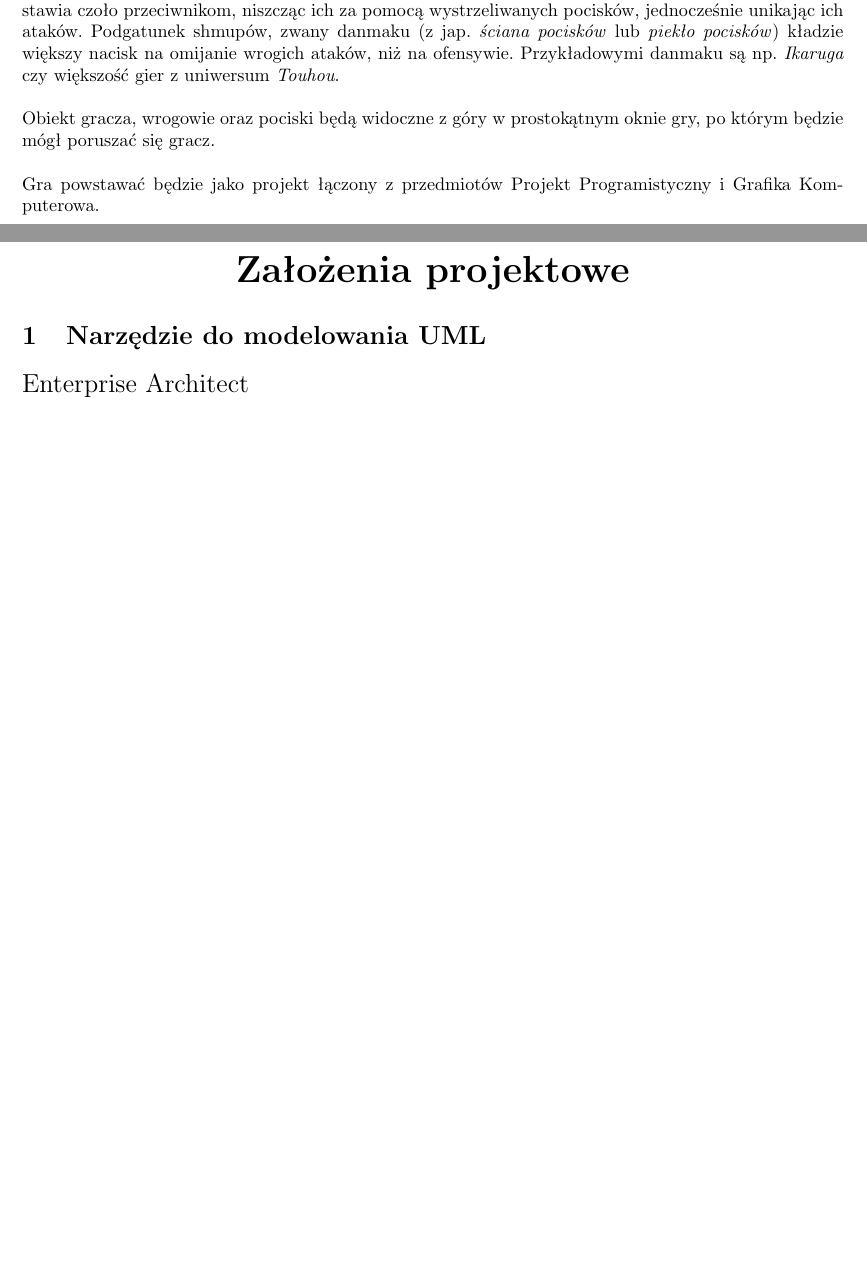
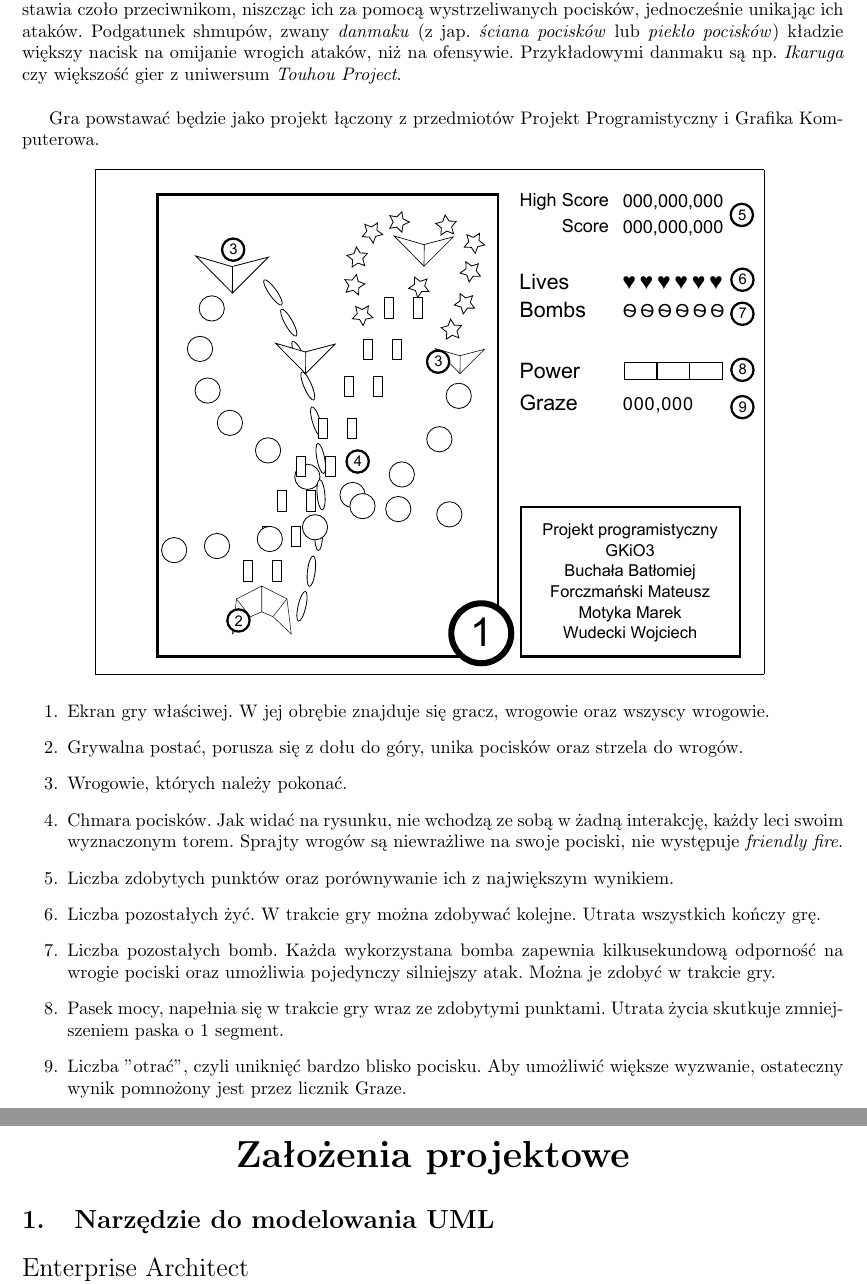
Before and after one commit to BBuchala/Danmaku, a LaTeX document (PP_dokumentacja/Karta projektu.tex): two parts of pages 2 and 3 of 3, joined at a grey line, cut so that both start at the same text, the shorter picture padded with empty space. Compiled offline with pdfLaTeX.

Commit message:
Screen do karty
Opisałem to na wzór samego ZUNa. W dolnym prawym rogu było pusto, to
wrzuciłem przykładowy szablonik (U ZUNa było logo Team Shanghai Alice).

```diff
--- a/PP_dokumentacja/Karta projektu.tex
+++ b/PP_dokumentacja/Karta projektu.tex
@@ -31,7 +30,10 @@
 \@addtoreset{section}{part}
 \makeatother
 \titleformat{\part}[display]
-{\normalfont\LARGE\bfseries\centering}{}{0pt}{}
+{\normalfont\LARGE\bfseries\centering}{}{-60pt}{}
+
+% === Dodanie krpki do sekcji
+\titlelabel{\thetitle.\quad}
 
 
 \setlength{\textheight}{24cm}
@@ -91,11 +93,30 @@
 % --- Strona z założeniami
 % ************************************************************
 \part{\huge \textbf{Krótki opis aplikacji}}
-Shoot' em up (w skrócie zwany shmup) jest gatunkiem gier akcji wywodzącym się w prostej linii od gier typu \textit{Space Invaders} lub \textit{River Raid}. Kontrolowana przez gracza postać (np. statek) w pojedynkę stawia czoło przeciwnikom, niszcząc ich za pomocą wystrzeliwanych pocisków, jednocześnie unikając ich ataków. Podgatunek shmupów, zwany danmaku (z jap. \textit{ściana pocisków} lub \textit{piekło pocisków}) kładzie większy nacisk na omijanie wrogich ataków, niż na ofensywie. Przykładowymi danmaku są np. \textit{Ikaruga} czy większość gier z uniwersum \textit{Touhou}. \\\\
-Obiekt gracza, wrogowie oraz pociski będą widoczne z góry w prostokątnym oknie gry, po którym będzie mógł poruszać się gracz.\\\\
+\textit{Shoot' em up} (w skrócie zwany shmup) jest gatunkiem gier akcji wywodzącym się w prostej linii od gier typu \textit{Space Invaders} lub \textit{River Raid}. Kontrolowana przez gracza postać (np. statek) w pojedynkę stawia czoło przeciwnikom, niszcząc ich za pomocą wystrzeliwanych pocisków, jednocześnie unikając ich ataków. Podgatunek shmupów, zwany \textit{danmaku} (z jap. \textit{ściana pocisków} lub \textit{piekło pocisków}) kładzie większy nacisk na omijanie wrogich ataków, niż na ofensywie. Przykładowymi danmaku są np. \textit{Ikaruga} czy większość gier z uniwersum \textit{Touhou Project}. \\
+
 Gra powstawać będzie jako projekt łączony z przedmiotów Projekt Programistyczny i Grafika Komputerowa.
 
 % TO DO: Insert 9000 godzin w Paincie. %
+
+\begin{center}
+	\fbox{%
+		\includegraphics[width=0.8\textwidth]{./images/screen01}%
+	}
+	\vspace{5pt}
+\end{center}
+\begin{enumerate}
+	\item Ekran gry właściwej. W jej obrębie znajduje się gracz, wrogowie oraz wszyscy wrogowie.
+	\item Grywalna postać, porusza się z dołu do góry, unika pocisków oraz strzela do wrogów.
+	\item Wrogowie, których należy pokonać.
+	\item Chmara pocisków. Jak widać na rysunku, nie wchodzą ze sobą w żadną interakcję, każdy leci swoim wyznaczonym torem. Sprajty wrogów są niewrażliwe na swoje pociski, nie występuje \textit{friendly fire}.
+	\item Liczba zdobytych punktów oraz porównywanie ich z największym wynikiem.
+	\item Liczba pozostałych żyć. W trakcie gry można zdobywać kolejne. Utrata wszystkich kończy grę.
+	\item Liczba pozostałych bomb. Każda wykorzystana bomba zapewnia kilkusekundową odporność na wrogie pociski oraz umożliwia pojedynczy silniejszy atak. Można je zdobyć w trakcie gry.
+	\item Pasek mocy, napełnia się w trakcie gry wraz ze zdobytymi punktami. Utrata życia skutkuje zmniejszeniem paska o 1 segment.
+	\item Liczba "otrać", czyli uniknięć bardzo blisko pocisku. Aby umożliwić większe wyzwanie, ostateczny wynik pomnożony jest przez licznik Graze.
+\end{enumerate}
+
 
 % Piekło pocisków brzmi jak Mikołów. Jesteś sobie taki biedny ty, a obok Ciebie Raku i Korda i Ci co chwilę pociskają ;_; %
 
```
Also changed, not shown: PP_dokumentacja/Karta projektu.pdf, PP_dokumentacja/images/screen01.pdf (added), PP_dokumentacja/images/screen01.svg (added), PP_dokumentacja/Karta projektu.tex (4 more changed lines), 2 other files.
